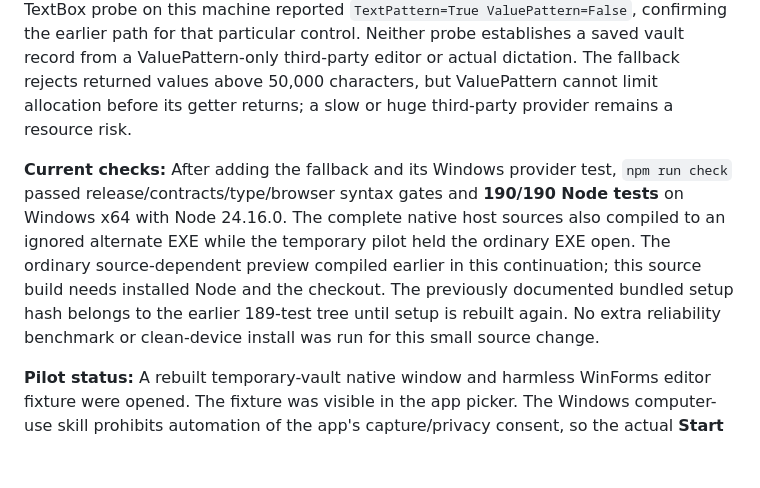
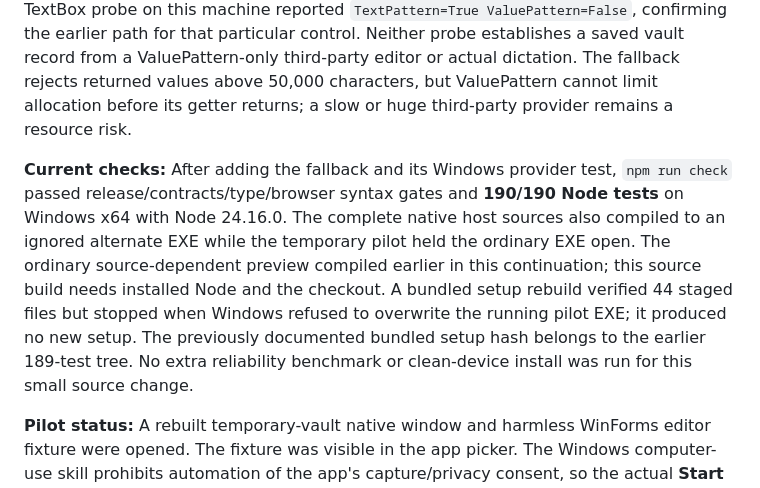
Before and after one commit to dvajjala-ui/promteSaver, a Markdown page: docs/TEST_REPORT_V0_9.md, the part around the change. Drawn GitHub-style; blank space fills up the shorter version.

Commit message:
Clarify Windows pilot handoff and setup build status

```diff
--- a/docs/TEST_REPORT_V0_9.md
+++ b/docs/TEST_REPORT_V0_9.md
@@ -4,7 +4,7 @@
 
 **Source and synthetic Windows UI Automation:** The focused-field producer now falls back to `ValuePattern.Current.Value` for an approved writable Edit/Document control when TextPattern is unavailable or its read fails. It still checks the foreground window/process, focused control, password state, sensitive name and read-only metadata before reading. `node --test tests/value-pattern-field.test.mjs` passed against a real Windows UI Automation peer deliberately exposing ValuePattern and no TextPattern; its harmless draft was read through the fallback. A separate WinForms TextBox probe on this machine reported `TextPattern=True ValuePattern=False`, confirming the earlier path for that particular control. Neither probe establishes a saved vault record from a ValuePattern-only third-party editor or actual dictation. The fallback rejects returned values above 50,000 characters, but ValuePattern cannot limit allocation before its getter returns; a slow or huge third-party provider remains a resource risk.
 
-**Current checks:** After adding the fallback and its Windows provider test, `npm run check` passed release/contracts/type/browser syntax gates and **190/190 Node tests** on Windows x64 with Node 24.16.0. The complete native host sources also compiled to an ignored alternate EXE while the temporary pilot held the ordinary EXE open. The ordinary source-dependent preview compiled earlier in this continuation; this source build needs installed Node and the checkout. The previously documented bundled setup hash belongs to the earlier 189-test tree until setup is rebuilt again. No extra reliability benchmark or clean-device install was run for this small source change.
+**Current checks:** After adding the fallback and its Windows provider test, `npm run check` passed release/contracts/type/browser syntax gates and **190/190 Node tests** on Windows x64 with Node 24.16.0. The complete native host sources also compiled to an ignored alternate EXE while the temporary pilot held the ordinary EXE open. The ordinary source-dependent preview compiled earlier in this continuation; this source build needs installed Node and the checkout. A bundled setup rebuild verified 44 staged files but stopped when Windows refused to overwrite the running pilot EXE; it produced no new setup. The previously documented bundled setup hash belongs to the earlier 189-test tree. No extra reliability benchmark or clean-device install was run for this small source change.
 
 **Pilot status:** A rebuilt temporary-vault native window and harmless WinForms editor fixture were opened. The fixture was visible in the app picker. The Windows computer-use skill prohibits automation of the app's capture/privacy consent, so the actual **Start capture** action was left for the user; no WinForms save is claimed until that manual gate and result are observed. The temporary vault contains no user data.
 
```
Also changed, not shown: docs/HANDOFF.md (+2 -2 lines), docs/RELEASE_NOTES_V0_9.md (+1 -1 lines).
